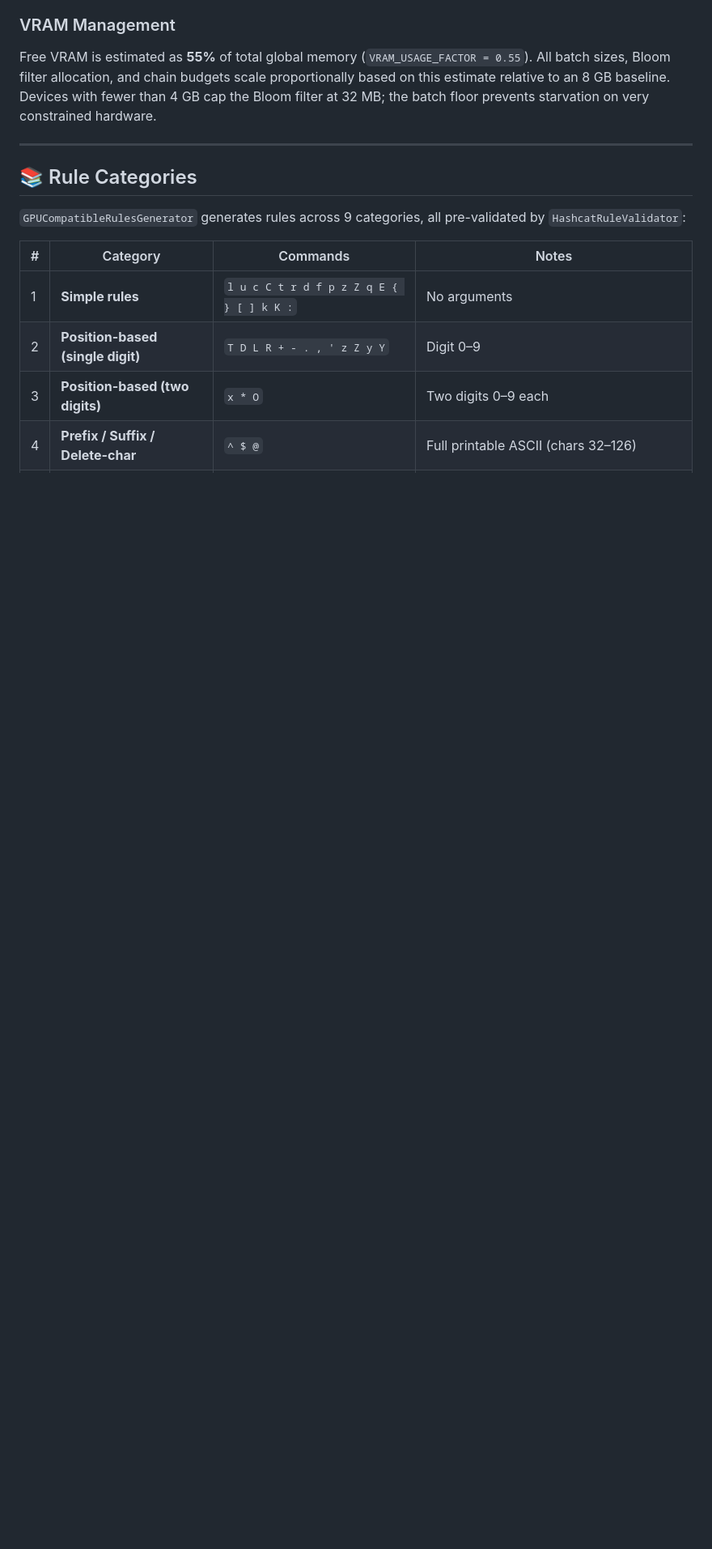
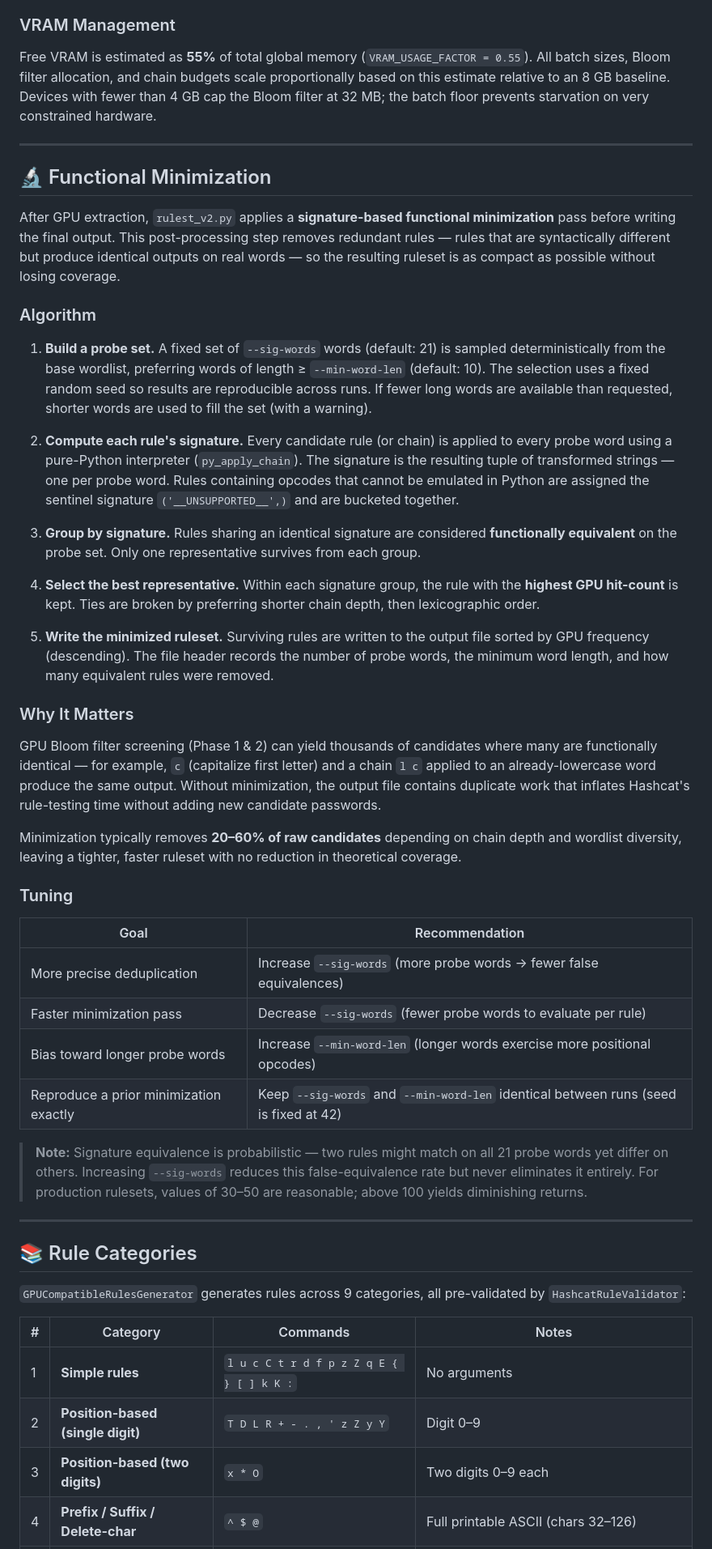
Before and after one commit to A113L/rulest, a Markdown page: README.md, the part around one of its changes. Shown at 81% size. GitHub-like rendering; blank space fills up the shorter version.

```diff
--- a/README.md
+++ b/README.md
@@ -230,6 +233,41 @@ Free VRAM is estimated as **55%** of total global memory (`VRAM_USAGE_FACTOR = 0
 
 ---
 
+## 🔬 Functional Minimization
+
+After GPU extraction, `rulest_v2.py` applies a **signature-based functional minimization** pass before writing the final output. This post-processing step removes redundant rules — rules that are syntactically different but produce identical outputs on real words — so the resulting ruleset is as compact as possible without losing coverage.
+
+### Algorithm
+
+1. **Build a probe set.** A fixed set of `--sig-words` words (default: 21) is sampled deterministically from the base wordlist, preferring words of length ≥ `--min-word-len` (default: 10). The selection uses a fixed random seed so results are reproducible across runs. If fewer long words are available than requested, shorter words are used to fill the set (with a warning).
+
+2. **Compute each rule's signature.** Every candidate rule (or chain) is applied to every probe word using a pure-Python interpreter (`py_apply_chain`). The signature is the resulting tuple of transformed strings — one per probe word. Rules containing opcodes that cannot be emulated in Python are assigned the sentinel signature `('__UNSUPPORTED__',)` and are bucketed together.
+
+3. **Group by signature.** Rules sharing an identical signature are considered **functionally equivalent** on the probe set. Only one representative survives from each group.
+
+4. **Select the best representative.** Within each signature group, the rule with the **highest GPU hit-count** is kept. Ties are broken by preferring shorter chain depth, then lexicographic order.
+
+5. **Write the minimized ruleset.** Surviving rules are written to the output file sorted by GPU frequency (descending). The file header records the number of probe words, the minimum word length, and how many equivalent rules were removed.
+
+### Why It Matters
+
+GPU Bloom filter screening (Phase 1 & 2) can yield thousands of candidates where many are functionally identical — for example, `c` (capitalize first letter) and a chain `l c` applied to an already-lowercase word produce the same output. Without minimization, the output file contains duplicate work that inflates Hashcat's rule-testing time without adding new candidate passwords.
+
+Minimization typically removes **20–60% of raw candidates** depending on chain depth and wordlist diversity, leaving a tighter, faster ruleset with no reduction in theoretical coverage.
+
+### Tuning
+
+| Goal | Recommendation |
+|---|---|
+| More precise deduplication | Increase `--sig-words` (more probe words → fewer false equivalences) |
+| Faster minimization pass | Decrease `--sig-words` (fewer probe words to evaluate per rule) |
+| Bias toward longer probe words | Increase `--min-word-len` (longer words exercise more positional opcodes) |
+| Reproduce a prior minimization exactly | Keep `--sig-words` and `--min-word-len` identical between runs (seed is fixed at 42) |
+
+> **Note:** Signature equivalence is probabilistic — two rules might match on all 21 probe words yet differ on others. Increasing `--sig-words` reduces this false-equivalence rate but never eliminates it entirely. For production rulesets, values of 30–50 are reasonable; above 100 yields diminishing returns.
+
+---
+
 ## 📚 Rule Categories
 
 `GPUCompatibleRulesGenerator` generates rules across 9 categories, all pre-validated by `HashcatRuleValidator`:
```
Also changed, not shown: other parts of README.md (+25 -8 lines).
